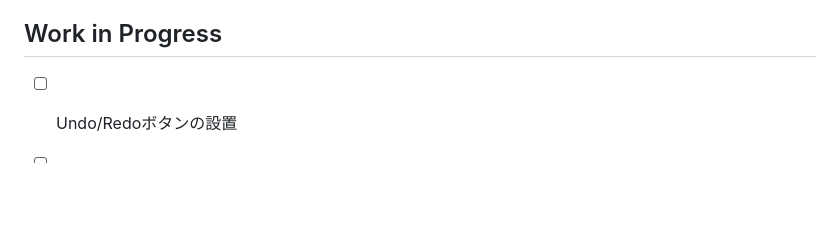
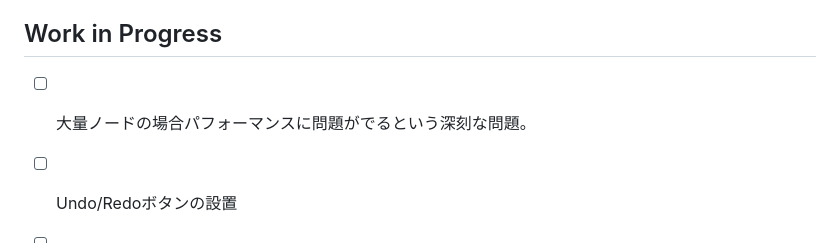
Before and after one commit to asano69/my-mind, a Markdown page: README.md, the part around the change. Drawn GitHub-style; blank space fills up the shorter version.

Commit message:
README.md を更新

```diff
--- a/README.md
+++ b/README.md
@@ -65,6 +65,7 @@ The demo takes about 50 seconds to start.
 - [ ] svg画像を配信するルートを作成。http://localhost:3001/maps/UUID/svg
 
 ## Work in Progress
+- [ ] 大量ノードの場合パフォーマンスに問題がでるという深刻な問題。
 - [ ] Undo/Redoボタンの設置
 - [ ] クライアントサイドでの自動転送（保存）機能の無効化と有効化を切り替えるトグルスイッチ（デフォルトでは無効化）
 
```
